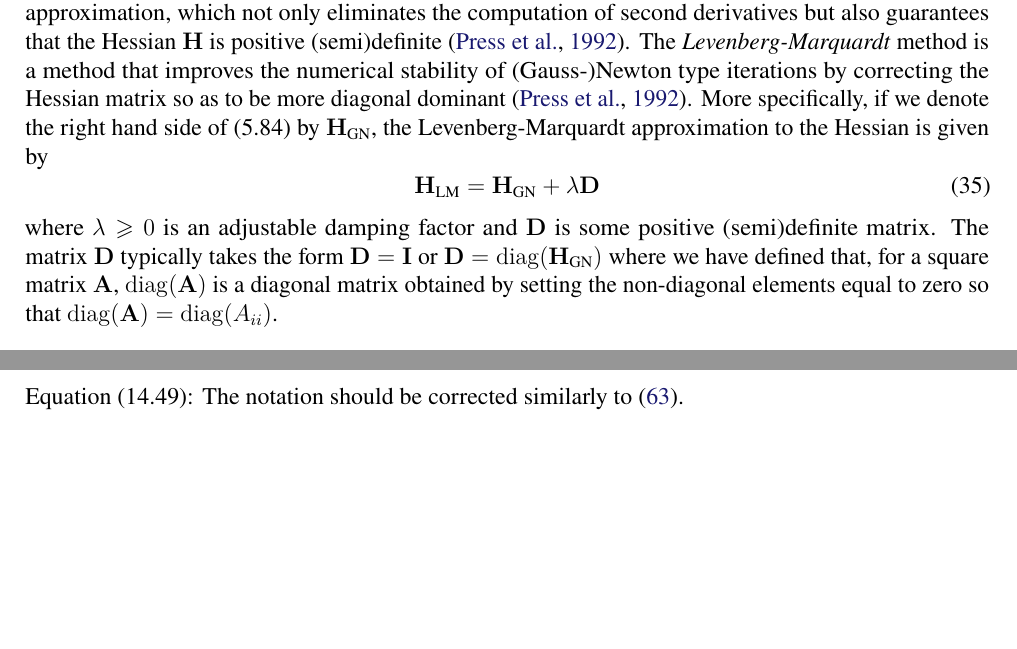
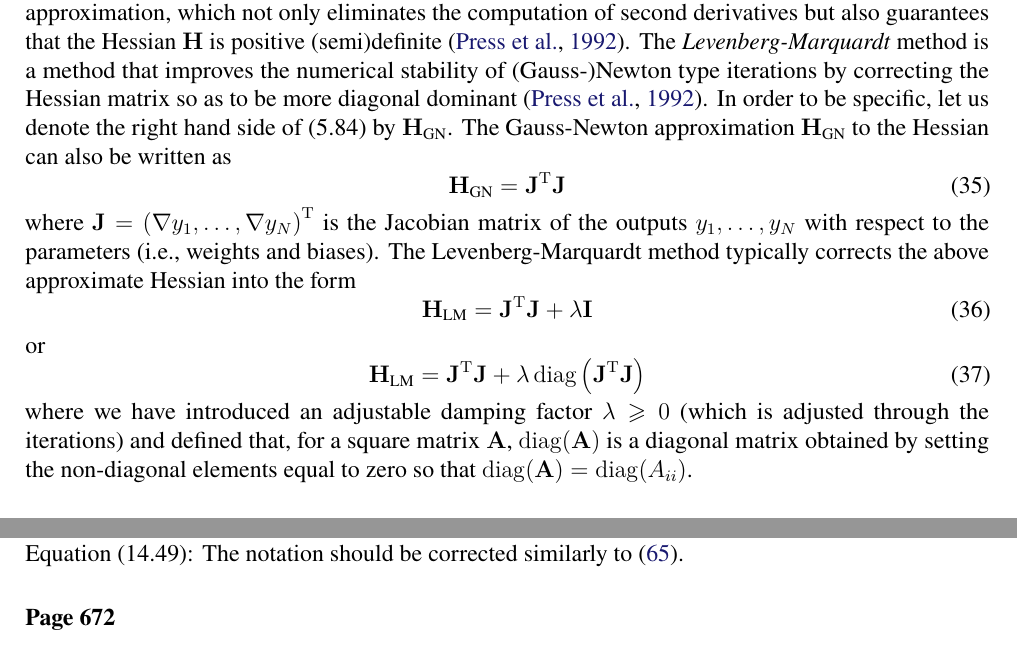
Before and after one commit to yousuketakada/prml_errata, a LaTeX document (prml_errata.tex): two parts of pages 7 and 14 of 25 before the commit and two parts of pages 7 and 15 of 25 after it, joined at a grey line, cut so that both start at the same text, the shorter picture padded with empty space. Compiled offline with pdfLaTeX.

Commit message:
Clarify Gauss-Newton and Levenberg-Marquardt

```diff
--- a/prml_errata.tex
+++ b/prml_errata.tex
@@ -500,16 +500,27 @@ but also guarantees that the Hessian~$\mathbf{H}$ is positive (semi)definite~\ci
 The \emph{Levenberg-Marquardt} method is a method that improves
 the numerical stability of (Gauss\nobreakdash-)Newton type iterations
 by correcting the Hessian matrix so as to be more diagonal dominant~\citep{Press:NR}.
-More specifically, if we denote the right hand side of (5.84) by $\mathbf{H}_{\text{GN}}$,
-the Levenberg-Marquardt approximation to the Hessian is given by
-\begin{equation}
-\mathbf{H}_{\text{LM}} = \mathbf{H}_{\text{GN}} + \lambda \mathbf{D}
-\end{equation}
-where $\lambda \geqslant 0$ is an adjustable damping factor and $\mathbf{D}$ is
-some positive (semi)definite matrix.
-The matrix~$\mathbf{D}$ typically takes the form $\mathbf{D} = \mathbf{I}$ or
-$\mathbf{D} = \operatorname{diag}(\mathbf{H}_{\text{GN}})$
-where we have defined that, for a square matrix~$\mathbf{A}$, $\operatorname{diag}(\mathbf{A})$ is
+In order to be specific, let us denote the right hand side of (5.84) by $\mathbf{H}_{\text{GN}}$.
+The Gauss-Newton approximation~$\mathbf{H}_{\text{GN}}$ to the Hessian
+can also be written as
+\begin{equation}
+\mathbf{H}_{\text{GN}} = \mathbf{J}^{\operatorname{T}}\mathbf{J}
+\end{equation}
+where $\mathbf{J} = \left( \nabla y_1, \dots, \nabla y_N \right)^{\operatorname{T}}$ is
+the Jacobian matrix of the outputs~$y_1, \dots, y_N$ with respect to the parameters
+(i.e., weights and biases).
+The Levenberg-Marquardt method typically corrects the above approximate Hessian into the form
+\begin{equation}
+\mathbf{H}_{\text{LM}} = \mathbf{J}^{\operatorname{T}}\mathbf{J} + \lambda \mathbf{I}
+\end{equation}
+or
+\begin{equation}
+\mathbf{H}_{\text{LM}} = \mathbf{J}^{\operatorname{T}}\mathbf{J}
++ \lambda \operatorname{diag}\left( \mathbf{J}^{\operatorname{T}}\mathbf{J} \right)
+\end{equation}
+where we have introduced an adjustable damping factor~$\lambda \geqslant 0$
+(which is adjusted through the iterations) and defined that,
+for a square matrix~$\mathbf{A}$, $\operatorname{diag}(\mathbf{A})$ is
 a diagonal matrix obtained by setting the non-diagonal elements equal to zero so that
 $\operatorname{diag}(\mathbf{A}) = \operatorname{diag}(A_{ii})$.
 
```
Also changed, not shown: prml_errata.pdf.
